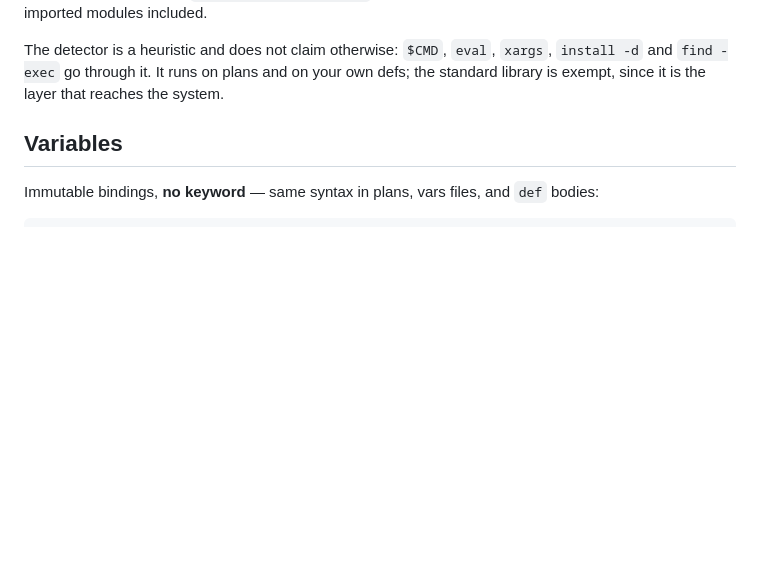
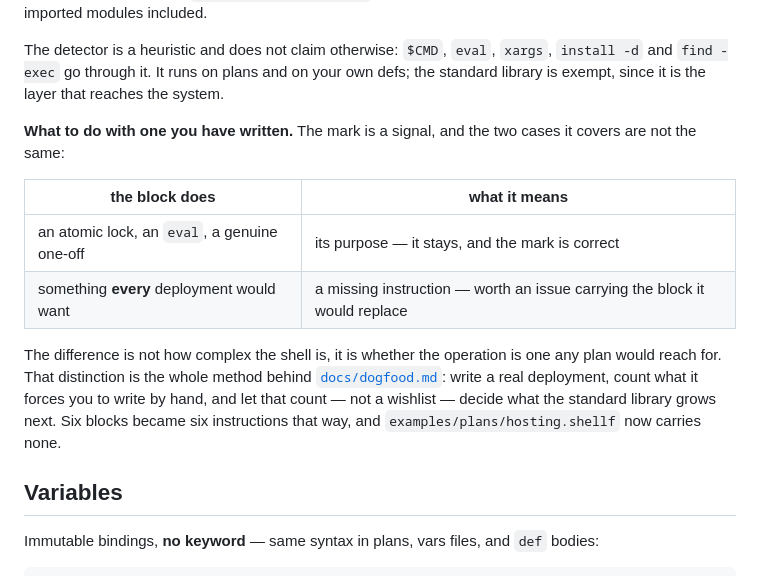
Before and after one commit to haribo/shellf, a Markdown page: docs/language.md, the part around the change. GitHub-like rendering; blank space fills up the shorter version.

```diff
--- a/docs/language.md
+++ b/docs/language.md
@@ -187,6 +187,21 @@ list of every place shellf's guarantees stop, imported modules included.
 The detector is a heuristic and does not claim otherwise: `$CMD`, `eval`, `xargs`,
 `install -d` and `find -exec` go through it. It runs on plans and on your own defs; the
 standard library is exempt, since it is the layer that reaches the system.
+
+**What to do with one you have written.** The mark is a signal, and the two cases it
+covers are not the same:
+
+| the block does | what it means |
+|---|---|
+| an atomic lock, an `eval`, a genuine one-off | its purpose — it stays, and the mark is correct |
+| something **every** deployment would want | a missing instruction — worth an issue carrying the block it would replace |
+
+The difference is not how complex the shell is, it is whether the operation is one any
+plan would reach for. That distinction is the whole method behind
+[`docs/dogfood.md`](dogfood.md): write a real deployment, count what it forces you to write
+by hand, and let that count — not a wishlist — decide what the standard library grows next.
+Six blocks became six instructions that way, and `examples/plans/hosting.shellf` now carries
+none.
 
 ## Variables
 
```
Also changed, not shown: CHANGELOG.md (+1 -0 lines), README.md (+28 -0 lines).
